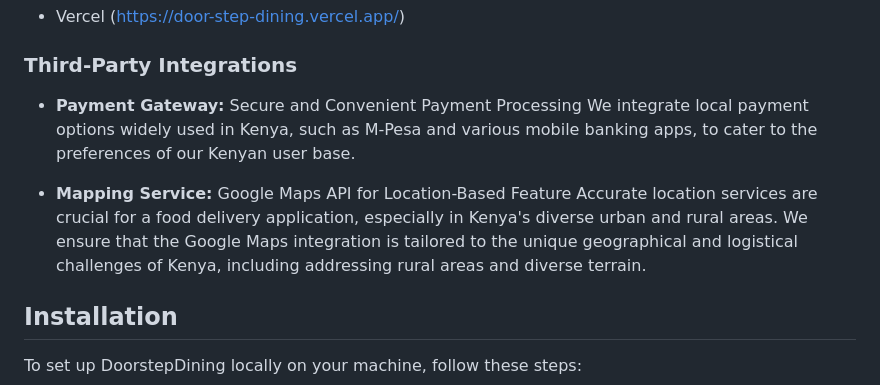
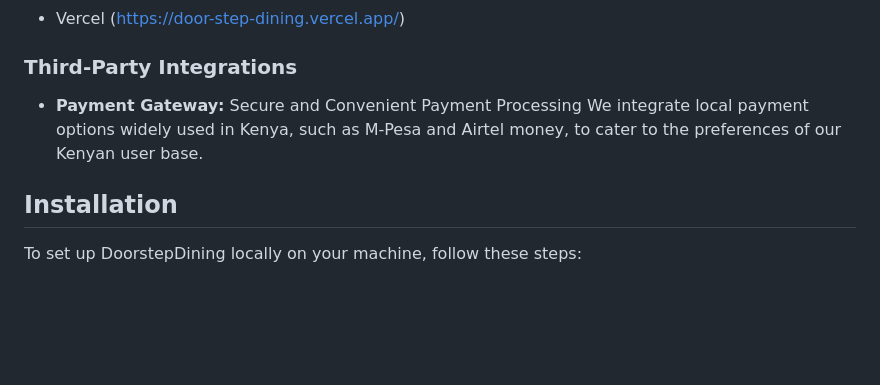
Before and after one commit to FionaG26/Door_step_dining, a Markdown page: README.md, the part around the change. GitHub-like rendering; blank space fills up the shorter version.

```diff
--- a/README.md
+++ b/README.md
@@ -40,10 +40,7 @@ Node.js is known for its speed and scalability, making it an excellent choice fo
 
 ### Third-Party Integrations
 - **Payment Gateway:** Secure and Convenient Payment Processing
-  We integrate local payment options widely used in Kenya, such as M-Pesa and various mobile banking apps, to cater to the preferences of our Kenyan user base.
-
-- **Mapping Service:** Google Maps API for Location-Based Feature
-  Accurate location services are crucial for a food delivery application, especially in Kenya's diverse urban and rural areas. We ensure that the Google Maps integration is tailored to the unique geographical and logistical challenges of Kenya, including addressing rural areas and diverse terrain.
+  We integrate local payment options widely used in Kenya, such as M-Pesa and Airtel money, to cater to the preferences of our Kenyan user base.
 
 ## Installation
 
```
